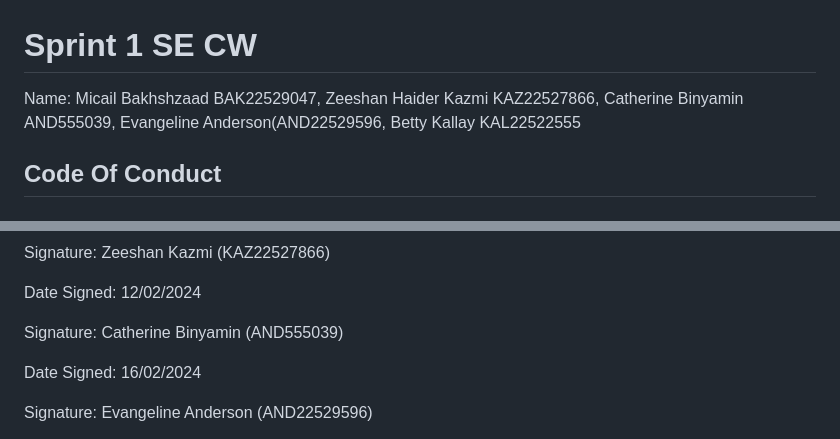
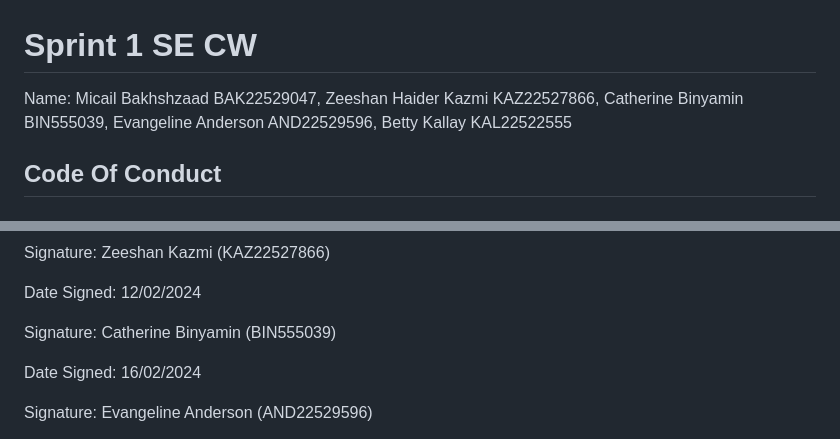
Before and after one commit to RinBib/SE-CW-repository, a Markdown page: CODE_OF_CONDUCT.md, 2 parts joined by grey strips. Drawn GitHub-style.

```diff
--- a/CODE_OF_CONDUCT.md
+++ b/CODE_OF_CONDUCT.md
@@ -1,6 +1,6 @@
 # Sprint 1 SE CW
 
-Name: Micail Bakhshzaad BAK22529047, Zeeshan Haider Kazmi KAZ22527866, Catherine Binyamin AND555039, Evangeline Anderson(AND22529596, Betty Kallay KAL22522555
+Name: Micail Bakhshzaad BAK22529047, Zeeshan Haider Kazmi KAZ22527866, Catherine Binyamin BIN555039, Evangeline Anderson AND22529596, Betty Kallay KAL22522555
 
 ## Code Of Conduct
 
@@ -105,7 +105,7 @@ Signature: Zeeshan Kazmi (KAZ22527866)
 
 Date Signed: 12/02/2024
 
-Signature: Catherine Binyamin (AND555039)
+Signature: Catherine Binyamin (BIN555039)
 
 Date Signed: 16/02/2024
 
```
